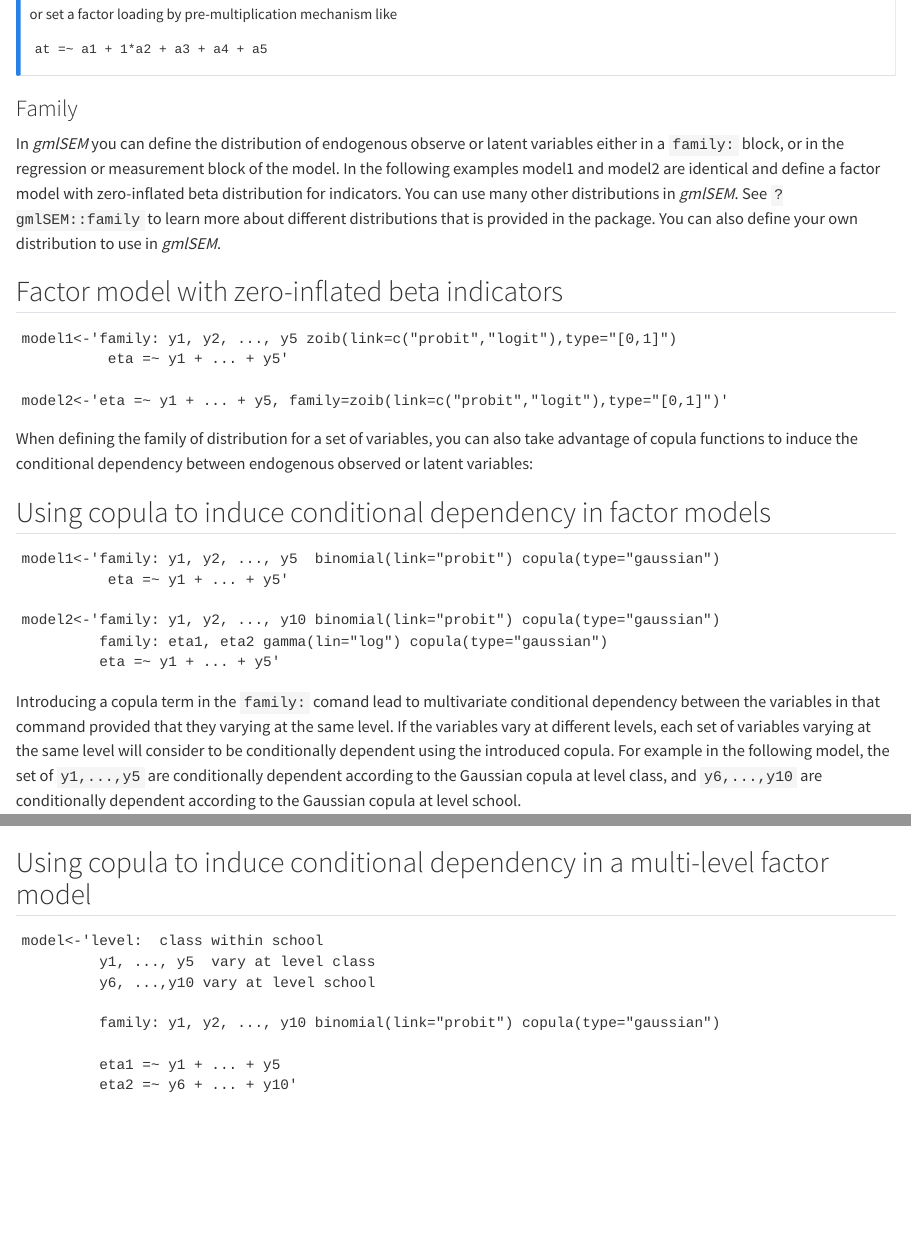
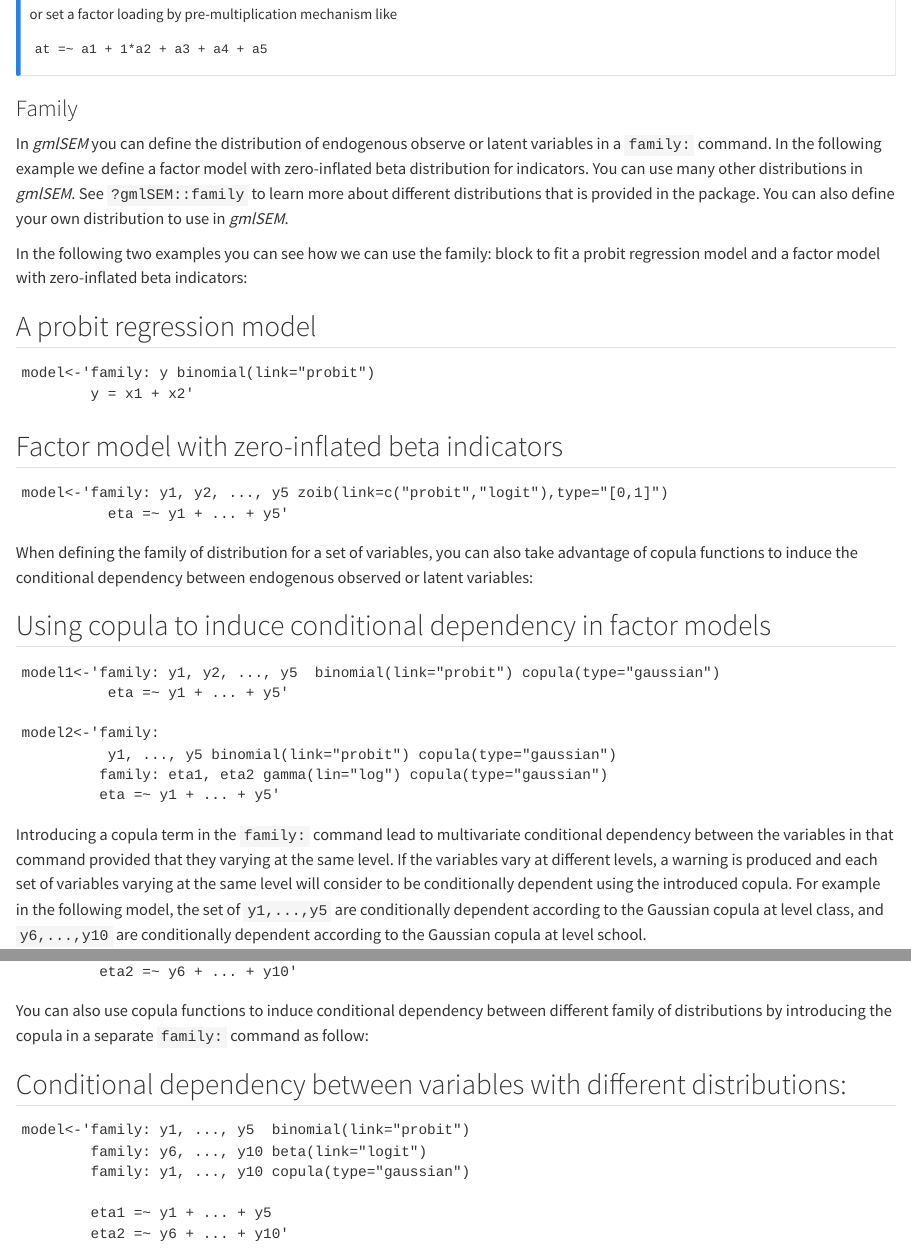
Before and after one commit to asgari-fatemeh/gmlSEM, a Quarto document (docs/Syntax.qmd): the page in a window 1100 px wide, from 6190 px down, and a second part further down, joined at a grey line. Rendered offline with R 4.5, knitr and Pandoc in place of Quarto, with nearby package versions.

Commit message:
copula syntax
A proposition for the copula syntax

```diff
--- a/docs/Syntax.qmd
+++ b/docs/Syntax.qmd
@@ -229,15 +229,22 @@
 
 ### Family
 
-In *gmlSEM* you can define the distribution of endogenous observe or latent variables either in a `family:` block, or in the regression or measurement block of the model. In the following examples model1 and model2 are identical and define a factor model with zero-inflated beta distribution for indicators. You can use many other distributions in *gmlSEM*. See `?gmlSEM::family` to learn more about different distributions that is provided in the package. You can also define your own distribution to use in *gmlSEM*.
+In *gmlSEM* you can define the distribution of endogenous observe or latent variables in a `family:` command. In the following example we define a factor model with zero-inflated beta distribution for indicators. You can use many other distributions in *gmlSEM*. See `?gmlSEM::family` to learn more about different distributions that is provided in the package. You can also define your own distribution to use in *gmlSEM*.
+
+In the following two examples you can see how we can use the family: block to fit a probit regression model and a factor model with zero-inflated beta indicators:
+
+::: {#exm-fam5}
+## A probit regression model
+
+    model<-'family: y binomial(link="probit")
+            y = x1 + x2'
+:::
 
 ::: {#exm-fam1}
 ## Factor model with zero-inflated beta indicators
 
-    model1<-'family: y1, y2, ..., y5 zoib(link=c("probit","logit"),type="[0,1]")
+    model<-'family: y1, y2, ..., y5 zoib(link=c("probit","logit"),type="[0,1]")
               eta =~ y1 + ... + y5'
-
-    model2<-'eta =~ y1 + ... + y5, family=zoib(link=c("probit","logit"),type="[0,1]")'
 :::
 
 When defining the family of distribution for a set of variables, you can also take advantage of copula functions to induce the conditional dependency between endogenous observed or latent variables:
@@ -248,12 +255,13 @@
     model1<-'family: y1, y2, ..., y5  binomial(link="probit") copula(type="gaussian")
               eta =~ y1 + ... + y5'
 
-    model2<-'family: y1, y2, ..., y10 binomial(link="probit") copula(type="gaussian")
+    model2<-'family:
+              y1, ..., y5 binomial(link="probit") copula(type="gaussian")
              family: eta1, eta2 gamma(lin="log") copula(type="gaussian")
              eta =~ y1 + ... + y5'
 :::
 
-Introducing a copula term in the `family:` comand lead to multivariate conditional dependency between the variables in that command provided that they varying at the same level. If the variables vary at different levels, each set of variables varying at the same level will consider to be conditionally dependent using the introduced copula. For example in the following model, the set of `y1,...,y5` are conditionally dependent according to the Gaussian copula at level class, and `y6,...,y10` are conditionally dependent according to the Gaussian copula at level school.
+Introducing a copula term in the `family:` command lead to multivariate conditional dependency between the variables in that command provided that they varying at the same level. If the variables vary at different levels, a warning is produced and each set of variables varying at the same level will consider to be conditionally dependent using the introduced copula. For example in the following model, the set of `y1,...,y5` are conditionally dependent according to the Gaussian copula at level class, and `y6,...,y10` are conditionally dependent according to the Gaussian copula at level school.
 
 ::: {#exm-fam3}
 ## Using copula to induce conditional dependency in a multi-level factor model
@@ -284,12 +292,17 @@
 
 </div>
 
-Defining the distribution family in the regression blocks is also possible, however it is not flexible as the `family:` command, for example we cannot use copula to introduce conditional dependencies between non-Gaussian variables, or to take advantage of *ellipsis* to define the distribution family of a set of variables in a single statement. Additionally, you can define the distribution of indicator variables only at a `family:` command.
+You can also use copula functions to induce conditional dependency between different family of distributions by introducing the copula in a separate `family:` command as follow:
 
-::: {#exm-fam5}
-## A probit regression model
+::: {#exm-fam4}
+## Conditional dependency between variables with different distributions:
 
-    model<-'y = x1 + x2, family=binomial(link="probit")'
+    model<-'family: y1, ..., y5  binomial(link="probit")
+            family: y6, ..., y10 beta(link="logit")
+            family: y1, ..., y10 copula(type="gaussian")
+
+            eta1 =~ y1 + ... + y5
+            eta2 =~ y6 + ... + y10'
 :::
 
 ::: callout-note
```
Also changed, not shown: 1 other file.
